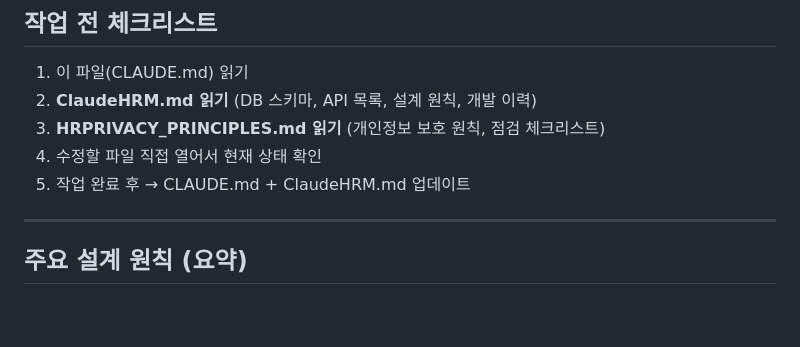
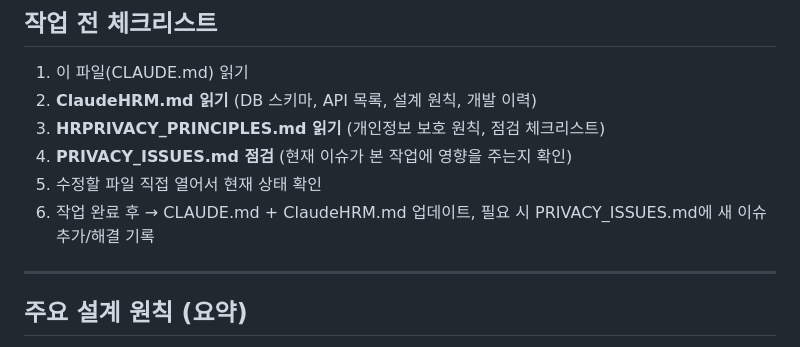
Before and after one commit to jeremydev99/hrmanage, a Markdown page: CLAUDE.md, the part around the change. GitHub-like rendering; blank space fills up the shorter version.

```diff
--- a/CLAUDE.md
+++ b/CLAUDE.md
@@ -58,8 +58,9 @@ prisma/schema.prisma     Prisma 스키마 (DB 종류 추상화)
 1. 이 파일(CLAUDE.md) 읽기
 2. **ClaudeHRM.md 읽기** (DB 스키마, API 목록, 설계 원칙, 개발 이력)
 3. **HRPRIVACY_PRINCIPLES.md 읽기** (개인정보 보호 원칙, 점검 체크리스트)
-4. 수정할 파일 직접 열어서 현재 상태 확인
-5. 작업 완료 후 → CLAUDE.md + ClaudeHRM.md 업데이트
+4. **PRIVACY_ISSUES.md 점검** (현재 이슈가 본 작업에 영향을 주는지 확인)
+5. 수정할 파일 직접 열어서 현재 상태 확인
+6. 작업 완료 후 → CLAUDE.md + ClaudeHRM.md 업데이트, 필요 시 PRIVACY_ISSUES.md에 새 이슈 추가/해결 기록
 
 ---
 
```
Also changed, not shown: ClaudeHRM.md (+23 -18 lines), PRIVACY_ISSUES.md (added, +168 -0 lines).
